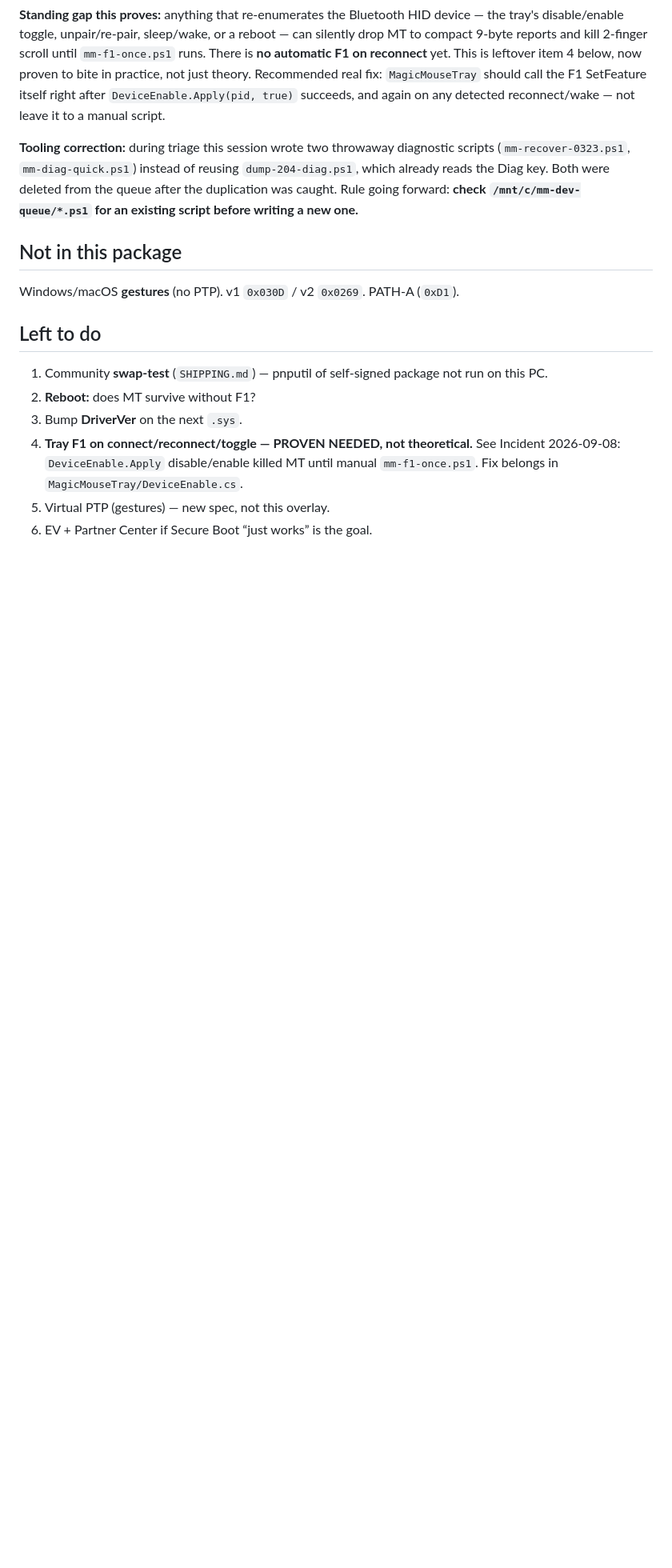
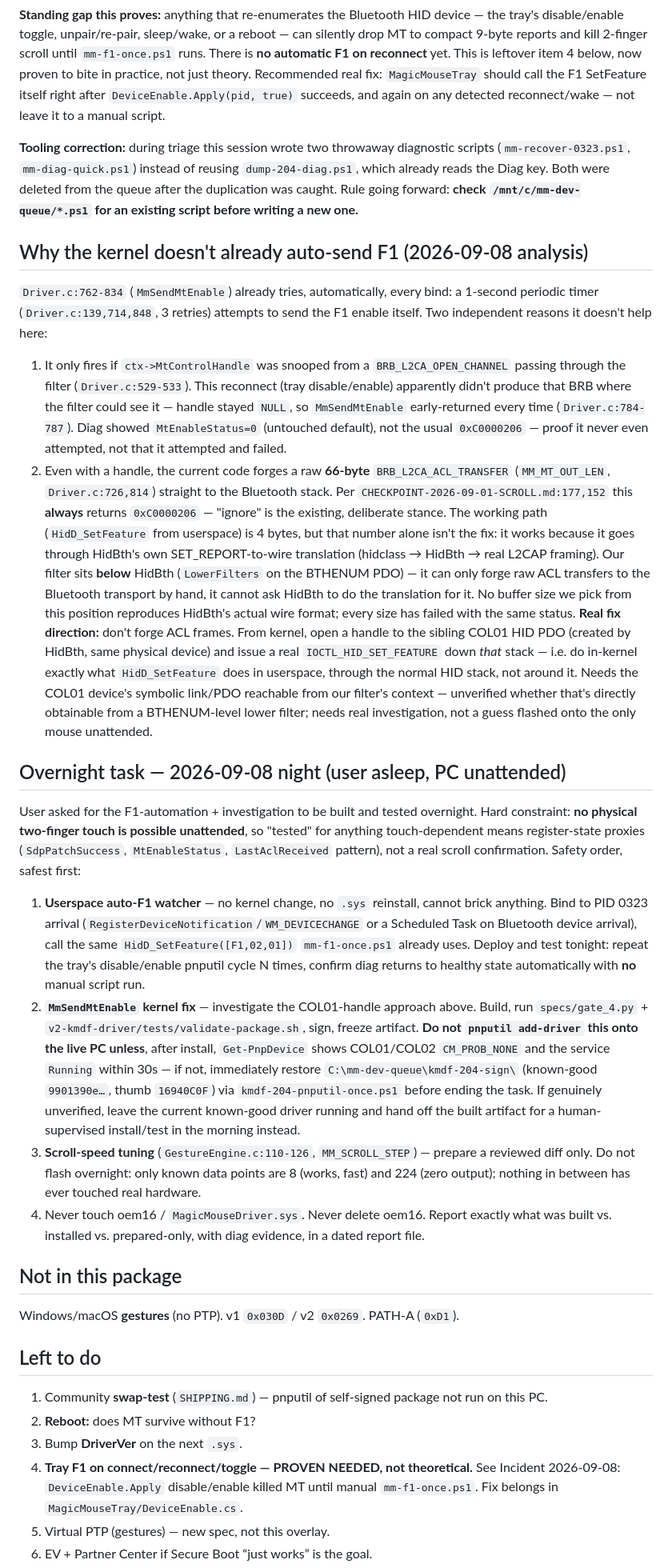
Before and after one commit to LesleyMurfin/magic-mouse-v3-windows-fix, a Markdown page: v2-kmdf-driver/STATUS.md, the part around the change. Shown at 80% size. GitHub-like rendering; blank space fills up the shorter version.

Commit message:
docs(kmdf): root-cause MmSendMtEnable, scroll-speed finding, overnight plan
MmSendMtEnable already auto-retries F1 every bind but (1) depends on
snooping BRB_L2CA_OPEN_CHANNEL for a control handle that this
reconnect never produced, and (2) even with a handle, forges a raw
66-byte ACL transfer from below HidBth that always returns
0xC0000206 per CHECKPOINT-2026-09-01-SCROLL.md - no buffer size fixes
it from this stack position; real fix is an in-kernel
IOCTL_HID_SET_FEATURE against the sibling COL01 PDO, unverified.

Scroll speed is AccumulateSurfaceScroll firing an unscaled wheel
notch every MM_SCROLL_STEP=8 units; OS lines-per-notch multiplies it.
Only tested points are 8 (works) and 224 (zero output).

Overnight plan: safe userspace auto-F1 watcher first (build+deploy+
test, cannot brick), kernel fix second (build+gate+sign, live-install
only with automated CM_PROB_NONE/service-Running check + guaranteed
rollback to kmdf-204-sign 9901390e), speed tuning prepared-only (no
real hardware data between 8 and 224). No physical touch test is
possible unattended.

```diff
--- a/v2-kmdf-driver/STATUS.md
+++ b/v2-kmdf-driver/STATUS.md
@@ -62,6 +62,63 @@ already reads the Diag key. Both were deleted from the queue after the duplicati
 caught. Rule going forward: **check `/mnt/c/mm-dev-queue/*.ps1` for an existing script before
 writing a new one.**
 
+## Why the kernel doesn't already auto-send F1 (2026-09-08 analysis)
+
+`Driver.c:762-834` (`MmSendMtEnable`) already tries, automatically, every bind: a 1-second
+periodic timer (`Driver.c:139,714,848`, 3 retries) attempts to send the F1 enable itself.
+Two independent reasons it doesn't help here:
+
+1. It only fires if `ctx->MtControlHandle` was snooped from a `BRB_L2CA_OPEN_CHANNEL` passing
+   through the filter (`Driver.c:529-533`). This reconnect (tray disable/enable) apparently
+   didn't produce that BRB where the filter could see it — handle stayed `NULL`, so
+   `MmSendMtEnable` early-returned every time (`Driver.c:784-787`). Diag showed
+   `MtEnableStatus=0` (untouched default), not the usual `0xC0000206` — proof it never even
+   attempted, not that it attempted and failed.
+2. Even with a handle, the current code forges a raw **66-byte** `BRB_L2CA_ACL_TRANSFER`
+   (`MM_MT_OUT_LEN`, `Driver.c:726,814`) straight to the Bluetooth stack. Per
+   `CHECKPOINT-2026-09-01-SCROLL.md:177,152` this **always** returns `0xC0000206` — "ignore"
+   is the existing, deliberate stance. The working path (`HidD_SetFeature` from userspace)
+   is 4 bytes, but that number alone isn't the fix: it works because it goes through
+   HidBth's own SET_REPORT-to-wire translation (hidclass → HidBth → real L2CAP framing).
+   Our filter sits **below** HidBth (`LowerFilters` on the BTHENUM PDO) — it can only forge
+   raw ACL transfers to the Bluetooth transport by hand, it cannot ask HidBth to do the
+   translation for it. No buffer size we pick from this position reproduces HidBth's actual
+   wire format; every size has failed with the same status.
+   **Real fix direction:** don't forge ACL frames. From kernel, open a handle to the sibling
+   COL01 HID PDO (created by HidBth, same physical device) and issue a real
+   `IOCTL_HID_SET_FEATURE` down *that* stack — i.e. do in-kernel exactly what `HidD_SetFeature`
+   does in userspace, through the normal HID stack, not around it. Needs the COL01 device's
+   symbolic link/PDO reachable from our filter's context — unverified whether that's directly
+   obtainable from a BTHENUM-level lower filter; needs real investigation, not a guess flashed
+   onto the only mouse unattended.
+
+## Overnight task — 2026-09-08 night (user asleep, PC unattended)
+
+User asked for the F1-automation + investigation to be built and tested overnight. Hard
+constraint: **no physical two-finger touch is possible unattended**, so "tested" for anything
+touch-dependent means register-state proxies (`SdpPatchSuccess`, `MtEnableStatus`,
+`LastAclReceived` pattern), not a real scroll confirmation. Safety order, safest first:
+
+1. **Userspace auto-F1 watcher** — no kernel change, no `.sys` reinstall, cannot brick
+   anything. Bind to PID 0323 arrival (`RegisterDeviceNotification`/`WM_DEVICECHANGE` or a
+   Scheduled Task on Bluetooth device arrival), call the same `HidD_SetFeature([F1,02,01])`
+   `mm-f1-once.ps1` already uses. Deploy and test tonight: repeat the tray's
+   disable/enable pnputil cycle N times, confirm diag returns to healthy state automatically
+   with **no** manual script run.
+2. **`MmSendMtEnable` kernel fix** — investigate the COL01-handle approach above. Build, run
+   `specs/gate_4.py` + `v2-kmdf-driver/tests/validate-package.sh`, sign, freeze artifact.
+   **Do not `pnputil add-driver` this onto the live PC unless**, after install,
+   `Get-PnpDevice` shows COL01/COL02 `CM_PROB_NONE` and the service `Running` within 30s —
+   if not, immediately restore `C:\mm-dev-queue\kmdf-204-sign\` (known-good `9901390e…`,
+   thumb `16940C0F`) via `kmdf-204-pnputil-once.ps1` before ending the task. If genuinely
+   unverified, leave the current known-good driver running and hand off the built artifact
+   for a human-supervised install/test in the morning instead.
+3. **Scroll-speed tuning** (`GestureEngine.c:110-126`, `MM_SCROLL_STEP`) — prepare a reviewed
+   diff only. Do not flash overnight: only known data points are 8 (works, fast) and 224
+   (zero output); nothing in between has ever touched real hardware.
+4. Never touch oem16 / `MagicMouseDriver.sys`. Never delete oem16. Report exactly what was
+   built vs. installed vs. prepared-only, with diag evidence, in a dated report file.
+
 ## Not in this package
 
 Windows/macOS **gestures** (no PTP). v1 `0x030D` / v2 `0x0269`. PATH-A (`0xD1`).
```
